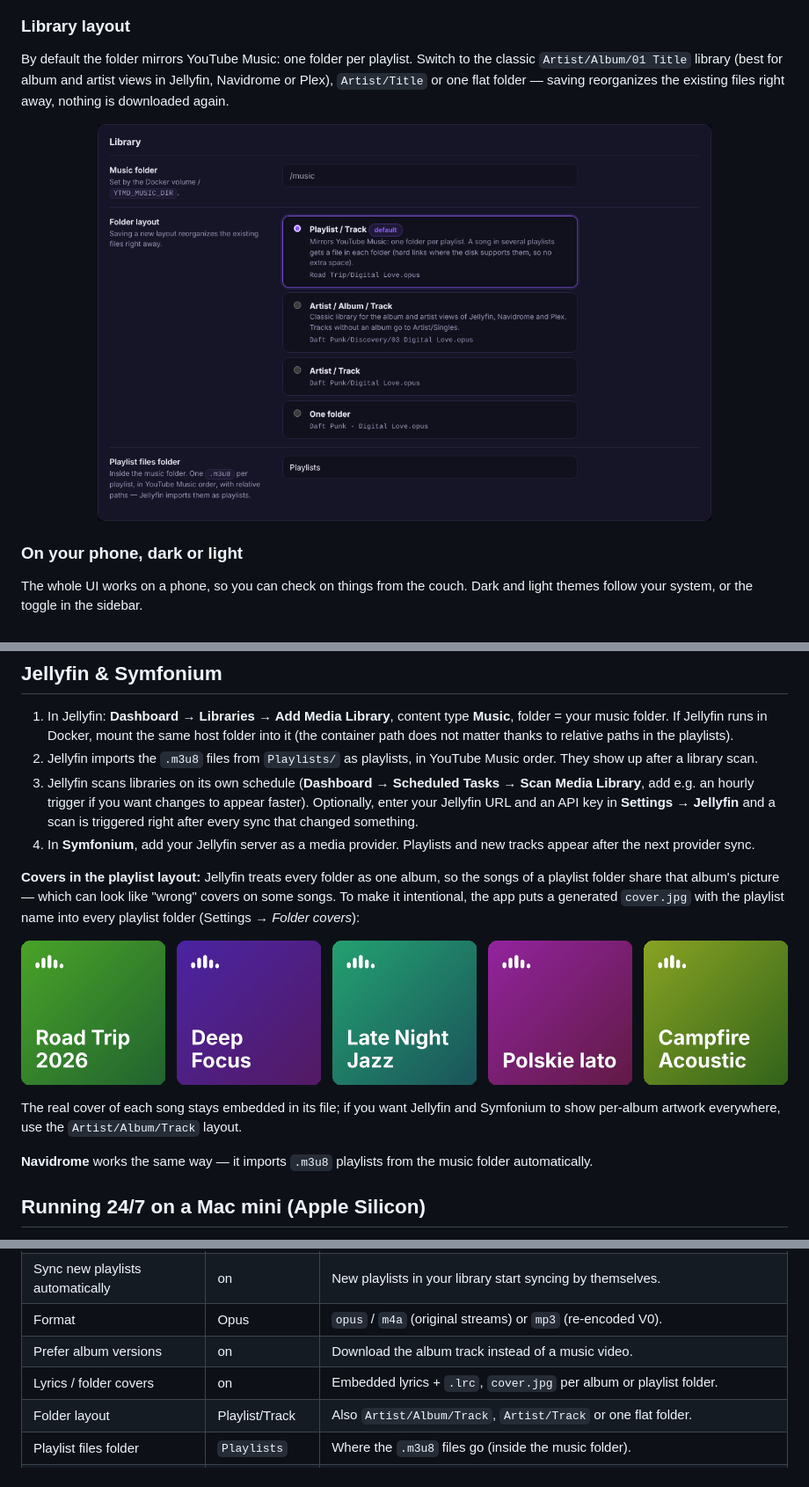
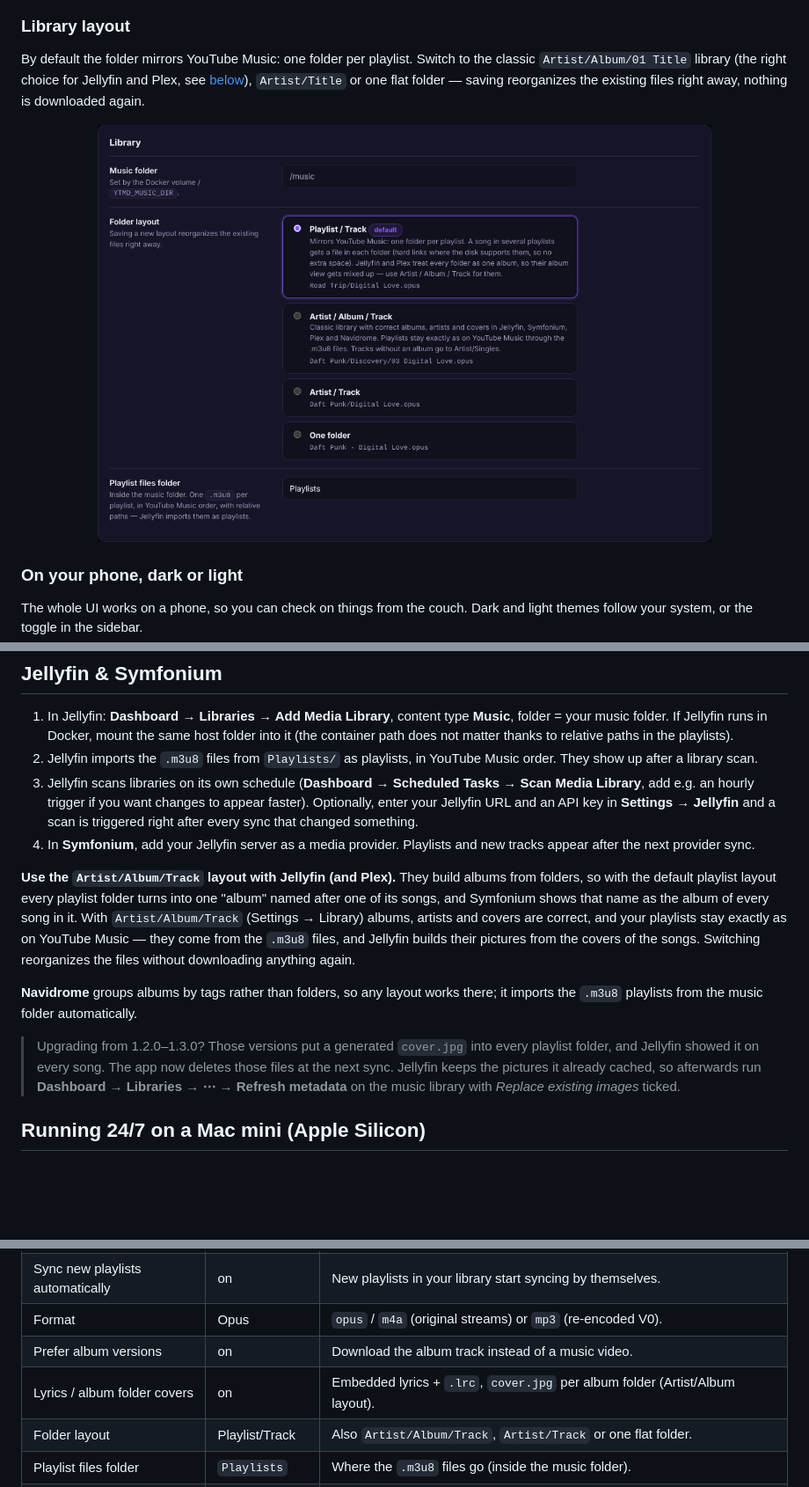
Before and after one commit to RafalPolawski/YT-Music-Downloader, a Markdown page: README.md, 3 parts joined by grey strips. Shown at 88% size. Drawn GitHub-style; pictures changed too: docs/screenshots/covers.png (deleted), docs/screenshots/library-layout.png; blank space fills up the shorter version.

```diff
--- a/README.md
+++ b/README.md
@@ -156,9 +156,9 @@ Each entry links to the song on YouTube Music.
 ### Library layout
 
 By default the folder mirrors YouTube Music: one folder per playlist. Switch to the classic
-`Artist/Album/01 Title` library (best for album and artist views in Jellyfin, Navidrome or Plex),
-`Artist/Title` or one flat folder — saving reorganizes the existing files right away, nothing is downloaded
-again.
+`Artist/Album/01 Title` library (the right choice for Jellyfin and Plex, see
+[below](#jellyfin--symfonium)), `Artist/Title` or one flat folder — saving reorganizes the existing files
+right away, nothing is downloaded again.
 
 <p align="center"><img src="docs/screenshots/library-layout.png" alt="Folder layout setting" width="80%"></p>
 
@@ -274,17 +273,20 @@ copy is made.
 4. In **Symfonium**, add your Jellyfin server as a media provider. Playlists and new tracks appear after the
    next provider sync.
 
-**Covers in the playlist layout:** Jellyfin treats every folder as one album, so the songs of a playlist
-folder share that album's picture — which can look like "wrong" covers on some songs. To make it
-intentional, the app puts a generated `cover.jpg` with the playlist name into every playlist folder
-(Settings → *Folder covers*):
+**Use the `Artist/Album/Track` layout with Jellyfin (and Plex).** They build albums from folders, so with
+the default playlist layout every playlist folder turns into one "album" named after one of its songs, and
+Symfonium shows that name as the album of every song in it. With `Artist/Album/Track` (Settings → Library)
+albums, artists and covers are correct, and your playlists stay exactly as on YouTube Music — they come
+from the `.m3u8` files, and Jellyfin builds their pictures from the covers of the songs. Switching
+reorganizes the files without downloading anything again.
 
-<p align="center"><img src="docs/screenshots/covers.png" alt="Generated playlist covers" width="100%"></p>
+**Navidrome** groups albums by tags rather than folders, so any layout works there; it imports the `.m3u8`
+playlists from the music folder automatically.
 
-The real cover of each song stays embedded in its file; if you want Jellyfin and Symfonium to show per-album
-artwork everywhere, use the `Artist/Album/Track` layout.
-
-**Navidrome** works the same way — it imports `.m3u8` playlists from the music folder automatically.
+> Upgrading from 1.2.0–1.3.0? Those versions put a generated `cover.jpg` into every playlist folder, and
+> Jellyfin showed it on every song. The app now deletes those files at the next sync. Jellyfin keeps the
+> pictures it already cached, so afterwards run **Dashboard → Libraries → ⋯ → Refresh metadata** on the
+> music library with *Replace existing images* ticked.
 
 ## Running 24/7 on a Mac mini (Apple Silicon)
 
@@ -315,7 +317,7 @@ Almost everything is configured in the web UI and stored in `config/settings.jso
 | Sync new playlists automatically | on | New playlists in your library start syncing by themselves. |
 | Format | Opus | `opus` / `m4a` (original streams) or `mp3` (re-encoded V0). |
 | Prefer album versions | on | Download the album track instead of a music video. |
-| Lyrics / folder covers | on | Embedded lyrics + `.lrc`, `cover.jpg` per album or playlist folder. |
+| Lyrics / album folder covers | on | Embedded lyrics + `.lrc`, `cover.jpg` per album folder (Artist/Album layout). |
 | Folder layout | Playlist/Track | Also `Artist/Album/Track`, `Artist/Track` or one flat folder. |
 | Playlist files folder | `Playlists` | Where the `.m3u8` files go (inside the music folder). |
 | Keep removed tracks for | 30 days | `0` deletes immediately. |
```
Also changed, not shown: other parts of README.md (+0 -1 lines), CHANGELOG.md (+14 -0 lines), README.pl.md (+16 -14 lines), 4 other files.
